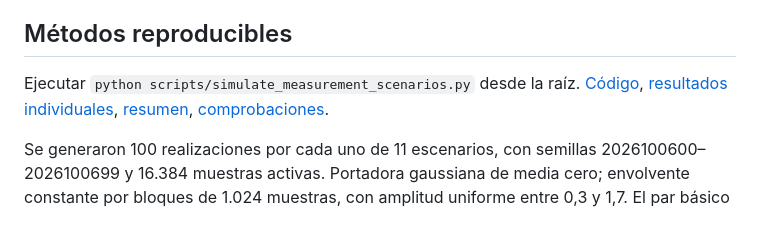
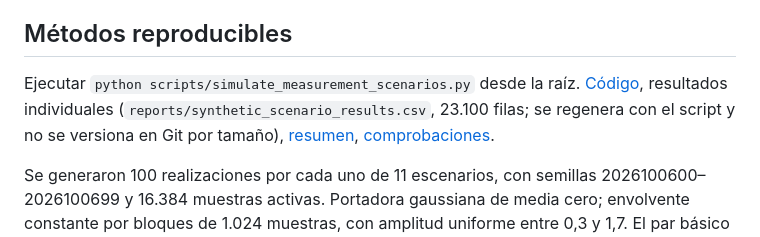
Before and after one commit to victorgomezadapty/acl-semg-robustness, a Markdown page: docs/history/synthetic_scenario_study.md, the part around the change. Drawn GitHub-style.

```diff
--- a/docs/history/synthetic_scenario_study.md
+++ b/docs/history/synthetic_scenario_study.md
@@ -8,7 +8,7 @@
 
 ## Métodos reproducibles
 
-Ejecutar `python scripts/simulate_measurement_scenarios.py` desde la raíz. [Código](../../scripts/simulate_measurement_scenarios.py), [resultados individuales](../../reports/synthetic_scenario_results.csv), [resumen](../../reports/synthetic_scenario_summary.csv), [comprobaciones](../../reports/synthetic_scenario_checks.json).
+Ejecutar `python scripts/simulate_measurement_scenarios.py` desde la raíz. [Código](../../scripts/simulate_measurement_scenarios.py), resultados individuales (`reports/synthetic_scenario_results.csv`, 23.100 filas; se regenera con el script y no se versiona en Git por tamaño), [resumen](../../reports/synthetic_scenario_summary.csv), [comprobaciones](../../reports/synthetic_scenario_checks.json).
 
 Se generaron 100 realizaciones por cada uno de 11 escenarios, con semillas 2026100600–2026100699 y 16.384 muestras activas. Portadora gaussiana de media cero; envolvente constante por bloques de 1.024 muestras, con amplitud uniforme entre 0,3 y 1,7. El par básico comparte portadora y tiene cociente 0,8. Un control adicional usa portadoras independientes y calibra su RMS para conservar ese cociente. No se asigna frecuencia de muestreo: no se simulan espectro fisiológico, unidades motoras ni adquisición clínica.
 
```
Also changed, not shown: reports/figures/healthy_iso180_signal_review.png, reports/figures/healthy_iso90_signal_review.png, reports/figures/patient_involved_time_review.png, reports/figures/patient_iso180_signal_review.png, reports/figures/patient_iso90_signal_review.png, 3 other files.
